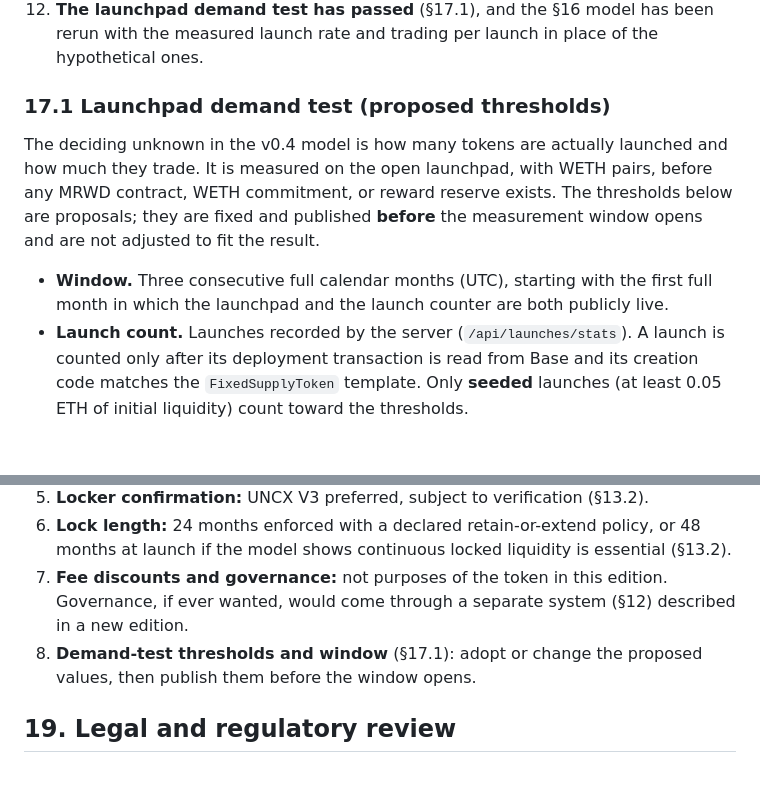
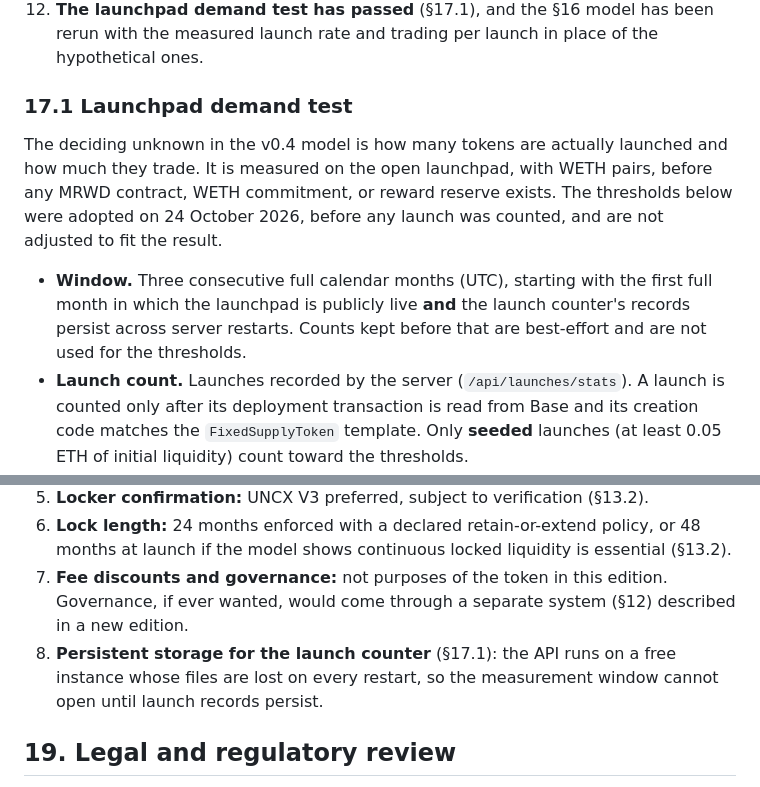
Before and after one commit to rickrichi/shaggy-dogg-dex, a Markdown page: docs/WHITEPAPER-v2.0-DRAFT.md, 2 parts joined by grey strips. GitHub-like rendering; blank space fills up the shorter version.

Commit message:
docs(whitepaper): adopt the demand-test thresholds in the v2.0 draft
Thresholds were adopted before any launch was counted. The three-month window opens only once launch records persist across server restarts; counts before that are best-effort.

```diff
--- a/docs/WHITEPAPER-v2.0-DRAFT.md
+++ b/docs/WHITEPAPER-v2.0-DRAFT.md
@@ -674,15 +674,16 @@ waived to meet a date.
 12. **The launchpad demand test has passed** (§17.1), and the §16 model has been rerun with the
     measured launch rate and trading per launch in place of the hypothetical ones.
 
-### 17.1 Launchpad demand test (proposed thresholds)
+### 17.1 Launchpad demand test
 
 The deciding unknown in the v0.4 model is how many tokens are actually launched and how much they
 trade. It is measured on the open launchpad, with WETH pairs, before any MRWD contract, WETH
-commitment, or reward reserve exists. The thresholds below are proposals; they are fixed and
-published **before** the measurement window opens and are not adjusted to fit the result.
+commitment, or reward reserve exists. The thresholds below were adopted on 24 October 2026, before
+any launch was counted, and are not adjusted to fit the result.
 
 - **Window.** Three consecutive full calendar months (UTC), starting with the first full month in
-  which the launchpad and the launch counter are both publicly live.
+  which the launchpad is publicly live **and** the launch counter's records persist across server
+  restarts. Counts kept before that are best-effort and are not used for the thresholds.
 - **Launch count.** Launches recorded by the server (`/api/launches/stats`). A launch is counted only
   after its deployment transaction is read from Base and its creation code matches the
   `FixedSupplyToken` template. Only **seeded** launches (at least 0.05 ETH of initial liquidity)
@@ -716,8 +717,8 @@ later from Base, because counting depends only on the deployment transaction.
    if the model shows continuous locked liquidity is essential (§13.2).
 7. **Fee discounts and governance:** not purposes of the token in this edition. Governance, if ever
    wanted, would come through a separate system (§12) described in a new edition.
-8. **Demand-test thresholds and window** (§17.1): adopt or change the proposed values, then publish
-   them before the window opens.
+8. **Persistent storage for the launch counter** (§17.1): the API runs on a free instance whose files
+   are lost on every restart, so the measurement window cannot open until launch records persist.
 
 ## 19. Legal and regulatory review
 
```
